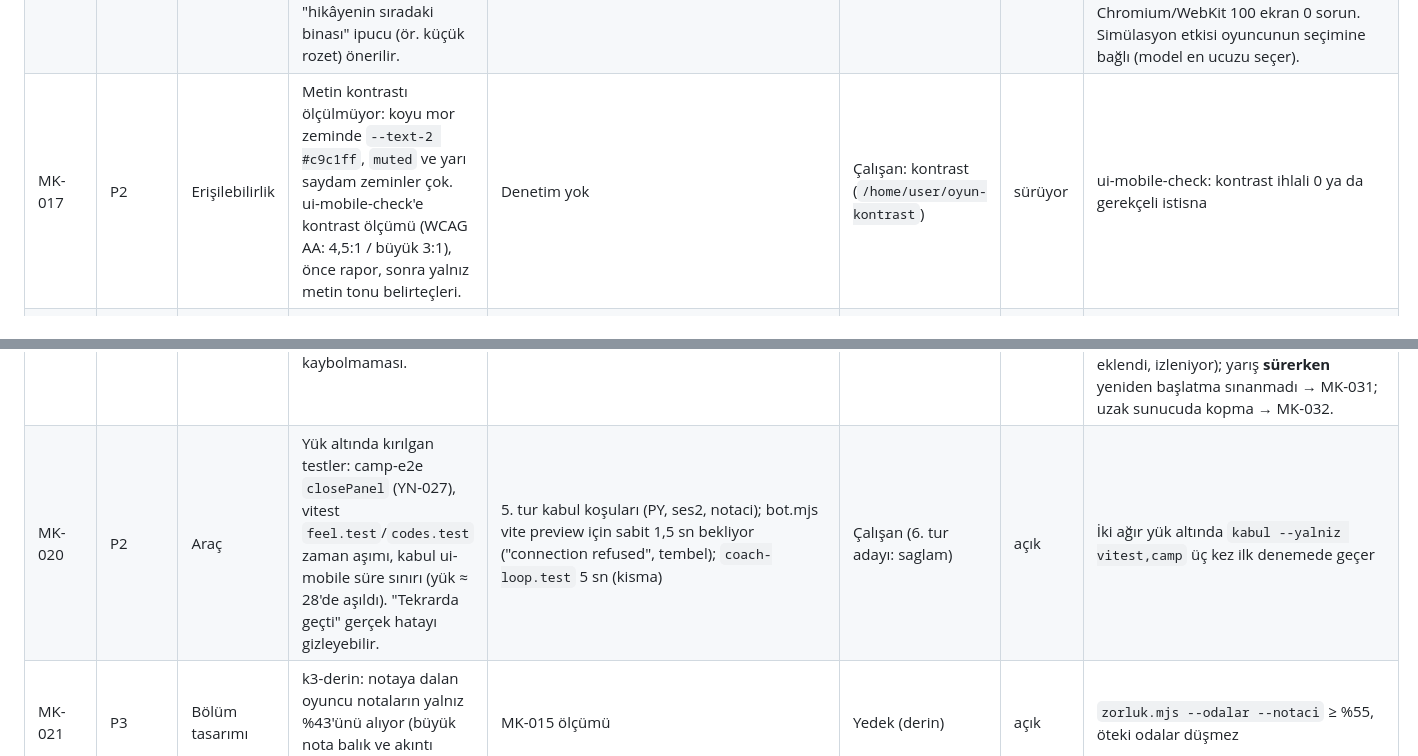
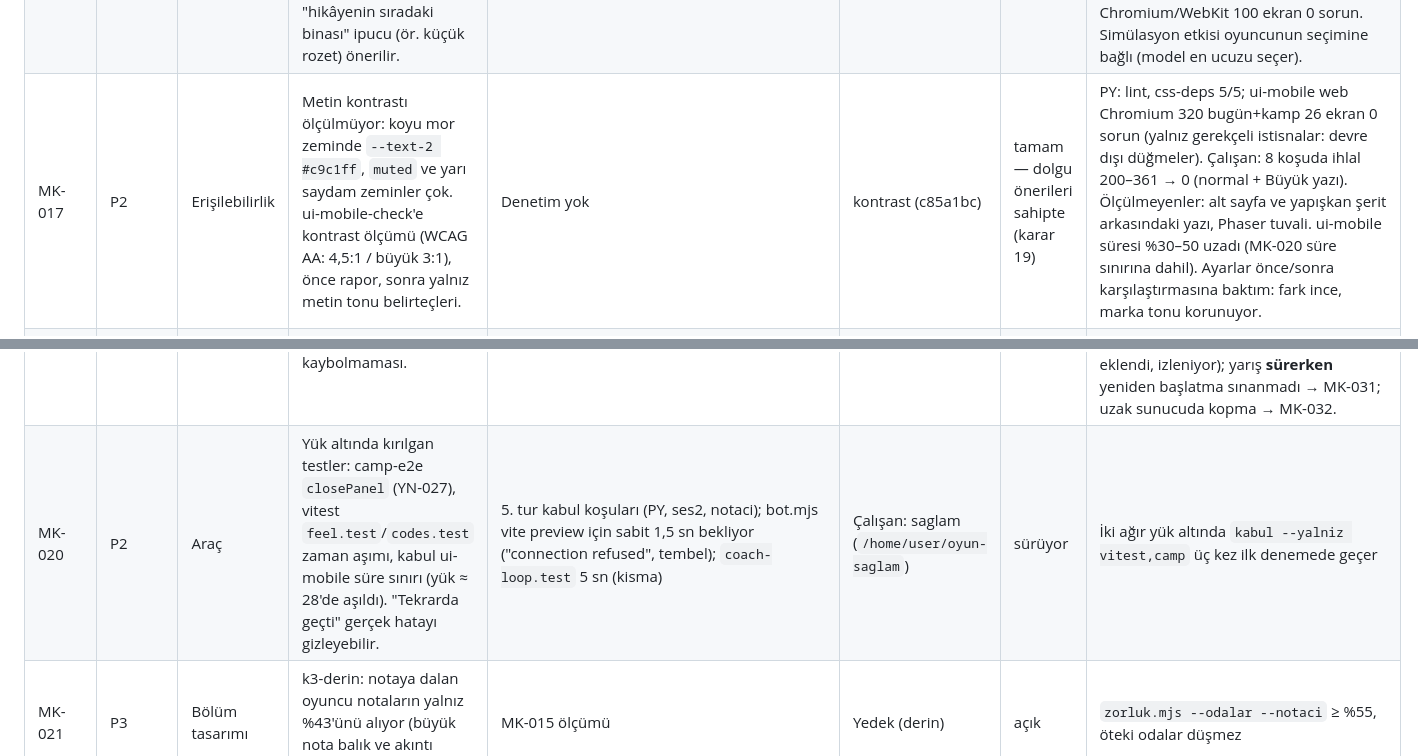
Before and after one commit to aihearX/Oyun, a Markdown page: docs/yonetim/is-listesi.md, 2 parts joined by grey strips. Drawn GitHub-style.

Commit message:
Yönetim: MK-017 kontrast kabul, sahip kararı 19 (dolgu renkleri Ö1–Ö7), MK-020 sürüyor
Co-Authored-By: Claude Opus 5.5 <noreply@anthropic.com>
Claude-Session: https://claude.ai/code/session_01GXKKYsCKpis1ndJUnFVKGr

```diff
--- a/docs/yonetim/is-listesi.md
+++ b/docs/yonetim/is-listesi.md
@@ -54,10 +54,10 @@ değişikliği sahibi şaşırtacaksa önce "Sahibin kararı gerekenler"e öneri
 | MK-014 | P2 | Bölüm tasarımı | `k1-kabarcik` (Koklea yüzme) odasında 24 koşuda hiçbir oyuncu odadaki 8 notayı toplayamadı: notalar ulaşılamaz ya da çok riskli yerde olabilir. Ulaşılabilirlik ölçülüp yerleşim düzeltilmeli (sahte zorluk değil, okunur meydan okuma). | yuzme çalışanı raporu (af0dd99), `zorluk.mjs --yildiz` | PY (4. tur) | kapandı — tasarım sorunu değil | Notaya dalan oyuncu modeli (MK-015) ile üç odanın hepsi %30'un üstünde; içerik değişmedi. En zayıf oda k3-derin %43 → MK-021 (P3). |
 | MK-015 | P2 | Ölçüm | İnsan modeline "notaya dalan" oyuncu (nota görünce yönelir, risk tartar) eklenmeli; bugünkü model yalnız ana yolu izliyor, yüzme odalarında derindeki notaları hiç almıyor (k1-havuz %6, k3-derin %15, k1-kabarcik %26). Yıldız eşikleri ve oda tasarımı kararları bu modelle verilmeli. | MK-014 ölçümü (4. tur) | notaci (9a1fb11) | tamam | PY: `vitest packages/game-core` 134 test (feel.test yükte 5 sn sınırını aştı, tek başına geçti → açık süre verildi); var olan kademelerin tercihleri değişmedi. Notaya dalan oyuncuyla k1-havuz %6→%78, k1-kabarcik %15→%71, k3-derin %9→%43; 21–30'da bitirenlerin hepsi 2★, %45 kuralı kalır. Bot 21–30 Chromium+WebKit (çalışan). |
 | MK-016 | P3 | Kamp | Inşaat sırası en ucuz binayı seçen oyuncuda hikâye temposunu yavaşlatıyor (1 oturum takımsız 14. gün 8/10 → 7/10). Panelde "hikâyenin sıradaki binası" ipucu (ör. küçük rozet) önerilir. | kuyruk çalışanı raporu (3a0e159), simule | PY (5. tur) | tamam | Bina paneli ve liste: "Kampın Hikâyesi bu binayı Sv N istiyor" notu (açık bölümün tamamlanmamış ilk bina adımı; bilgi verir, zorlamaz). `apps/web/src/hikaye-bina.test.ts`; typecheck, lint, css-deps; ui-mobile kamp web 320/390 × Chromium/WebKit 100 ekran 0 sorun. Simülasyon etkisi oyuncunun seçimine bağlı (model en ucuzu seçer). |
-| MK-017 | P2 | Erişilebilirlik | Metin kontrastı ölçülmüyor: koyu mor zeminde `--text-2 #c9c1ff`, `muted` ve yarı saydam zeminler çok. ui-mobile-check'e kontrast ölçümü (WCAG AA: 4,5:1 / büyük 3:1), önce rapor, sonra yalnız metin tonu belirteçleri. | Denetim yok | Çalışan: kontrast (`/home/user/oyun-kontrast`) | sürüyor | ui-mobile-check: kontrast ihlali 0 ya da gerekçeli istisna |
+| MK-017 | P2 | Erişilebilirlik | Metin kontrastı ölçülmüyor: koyu mor zeminde `--text-2 #c9c1ff`, `muted` ve yarı saydam zeminler çok. ui-mobile-check'e kontrast ölçümü (WCAG AA: 4,5:1 / büyük 3:1), önce rapor, sonra yalnız metin tonu belirteçleri. | Denetim yok | kontrast (c85a1bc) | tamam — dolgu önerileri sahipte (karar 19) | PY: lint, css-deps 5/5; ui-mobile web Chromium 320 bugün+kamp 26 ekran 0 sorun (yalnız gerekçeli istisnalar: devre dışı düğmeler). Çalışan: 8 koşuda ihlal 200–361 → 0 (normal + Büyük yazı). Ölçülmeyenler: alt sayfa ve yapışkan şerit arkasındaki yazı, Phaser tuvali. ui-mobile süresi %30–50 uzadı (MK-020 süre sınırına dahil). Ayarlar önce/sonra karşılaştırmasına baktım: fark ince, marka tonu korunuyor. |
 | MK-018 | P2 | Ses | Anlatıcı, müzik ve efekt düzeyleri ölçülmüyor (anlatıcı müziğin altında mı, efekt patlıyor mu?). `/usr/bin/ffmpeg ebur128` ile LUFS ölçümü; onaylı ses dosyaları değişmez, gerekirse oynatma kazancı. | Ölçüm yok | sesduzey (2a93b80) | tamam (ölçüm) | PY: eslint/typecheck temiz; yalnız araç (`tools/voice/duzey.mjs`, `tools/harness/duzey-sayfa.ts`) ve rapor (`ses-duzeyi.md`). Varsayılan karışım dengeli (anlatıcı müziğin 7–13 LU, kısılmış müziğin 17–23 LU üstünde; 198/208 satır ±1 LU). Bulgular: duck çakışması → MK-023; 15 kısa satır 2–8 LU sessiz → sahip kararı 16; kısma derinliği → sahip kararı 17; parça kazancı → MK-023 isteğe bağlı. |
 | MK-019 | P1 | Kararlılık | Sunucu oturum ortasında yeniden başlarsa (her Render dağıtımı) oyuncu ne yaşıyor hiç sınanmadı: kendiliğinden bağlanma, ödülün iki kez yazılmaması, kopukken yapılan işlemin kaybolmaması. | Açılış çevrimdışı kartı sınanıyor (social/camp-e2e); oturum ortası kopma için harness yok | kopma (e64a49c) | tamam | PY: vitest server + net + web 202/202, typecheck, lint; `kopma-e2e --browsers chromium --only odul,sohbet` 46/46, yeniden bağlanma 0,9–3,8 sn. Çalışan: Chromium + WebKit 160 denetim, en kötü 7,3 sn; 9 bulgu düzeltildi. `chat.send` `cid` tekrar koruması (şema 8–64 karakter, `chat_cid` 24 sa, hesap silmede silinir). Açık kalanlar: bulgu 9'un kök nedeni kesinleşmedi (outbox takılması; hız sınırı + yeniden deneme eklendi, izleniyor); yarış **sürerken** yeniden başlatma sınanmadı → MK-031; uzak sunucuda kopma → MK-032. |
-| MK-020 | P2 | Araç | Yük altında kırılgan testler: camp-e2e `closePanel` (YN-027), vitest `feel.test`/`codes.test` zaman aşımı, kabul ui-mobile süre sınırı (yük ≈ 28'de aşıldı). "Tekrarda geçti" gerçek hatayı gizleyebilir. | 5. tur kabul koşuları (PY, ses2, notaci); bot.mjs vite preview için sabit 1,5 sn bekliyor ("connection refused", tembel); `coach-loop.test` 5 sn (kisma) | Çalışan (6. tur adayı: saglam) | açık | İki ağır yük altında `kabul --yalniz vitest,camp` üç kez ilk denemede geçer |
+| MK-020 | P2 | Araç | Yük altında kırılgan testler: camp-e2e `closePanel` (YN-027), vitest `feel.test`/`codes.test` zaman aşımı, kabul ui-mobile süre sınırı (yük ≈ 28'de aşıldı). "Tekrarda geçti" gerçek hatayı gizleyebilir. | 5. tur kabul koşuları (PY, ses2, notaci); bot.mjs vite preview için sabit 1,5 sn bekliyor ("connection refused", tembel); `coach-loop.test` 5 sn (kisma) | Çalışan: saglam (`/home/user/oyun-saglam`) | sürüyor | İki ağır yük altında `kabul --yalniz vitest,camp` üç kez ilk denemede geçer |
 | MK-021 | P3 | Bölüm tasarımı | k3-derin: notaya dalan oyuncu notaların yalnız %43'ünü alıyor (büyük nota balık ve akıntı yanında). | MK-015 ölçümü | Yedek (derin) | açık | `zorluk.mjs --odalar --notaci` ≥ %55, öteki odalar düşmez |
 | MK-022 | P2 | Mağaza | Mağaza ekran görüntüsü seti yok (YN-012 parçası). Araçla üretilsin, sahip seçsin; yayın yok. | `magaza-TASLAK.md` yalnız metin | vitrin (7ee2350; koordinatör be97902, 9e08f55) | tamam — sahip seçecek | PY: lint temiz; 30 PNG, 3 boyut (1320×2868, 1284×2778, 1080×1920, RGB, alfa yok); bölüm ve sohbet karelerine baktım. Zayıf yerler MK-025–MK-030. 6 kare sahibe gönderildi. |
 | MK-023 | P1 | Ses | Müzik kısma (duck) tek ortak düzey: anlatım sırasında AUTO_DUCK efekti müziği cümle ortasında açar; anlatım bitince `duck(0,1)` duraklat menüsü ve kutlama kısmasını iptal eder. Anlatıcı kazancı efekt kaydırıcısına bağlı, Ayarlar söylemiyor. | `packages/audio/src/engine.ts:125,213,248`; `LevelHost.tsx:116-119`; `CelebrationLayer.tsx:115-151`; ses-duzeyi.md | kisma (e6dbe34, 62844a8) | tamam | PY: vitest audio + ftue + anlatici-duzeyi 57/57, typecheck, lint; ui-mobile profil WebKit 320 büyük yazı (yeni kaydırıcı, çizilmiş ikon). Sahipli duck (ses, efekt:*, duraklat, kutlama); `voiceVol` eski kayıtta efekt düzeyinden türetilir (anlatıcı ortancası değişmedi). P3 parça kazancı (menü/sinir +2,8 dB, kanal −1,5 dB; açıklık 5,8 → 2,6 LU) → sahip dinlemesi (karar 18). camp "panel kapanmadı" main'de de var → MK-020. |
```
Also changed, not shown: docs/yonetim/durum.md (+1 -0 lines).
